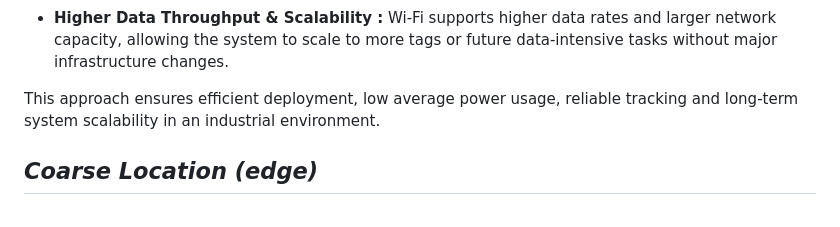
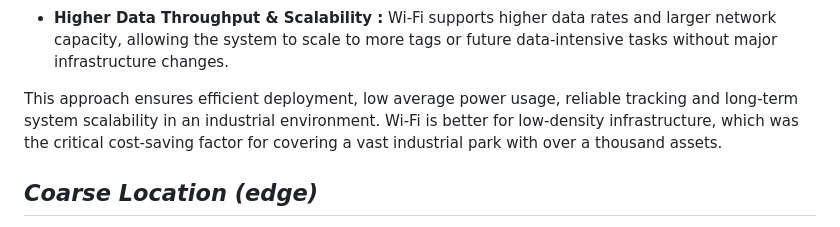
Before and after one commit to Vishal-Karthikeyan-S/capstone-project-03_cloud9, a Markdown page: src/processing/ReadMe.md, the part around the change. Drawn GitHub-style.

```diff
--- a/src/processing/ReadMe.md
+++ b/src/processing/ReadMe.md
@@ -14,7 +14,7 @@ We selected Wi-Fi over BLE for this project based on practical considerations an
 
 - **Higher Data Throughput & Scalability :** Wi-Fi supports higher data rates and larger network capacity, allowing the system to scale to more tags or future data-intensive tasks without major infrastructure changes.
 
-This approach ensures efficient deployment, low average power usage, reliable tracking and long-term system scalability in an industrial environment.
+This approach ensures efficient deployment, low average power usage, reliable tracking and long-term system scalability in an industrial environment. Wi-Fi is better for low-density infrastructure, which was the critical cost-saving factor for covering a vast industrial park with over a thousand assets.
 
 
 
```
